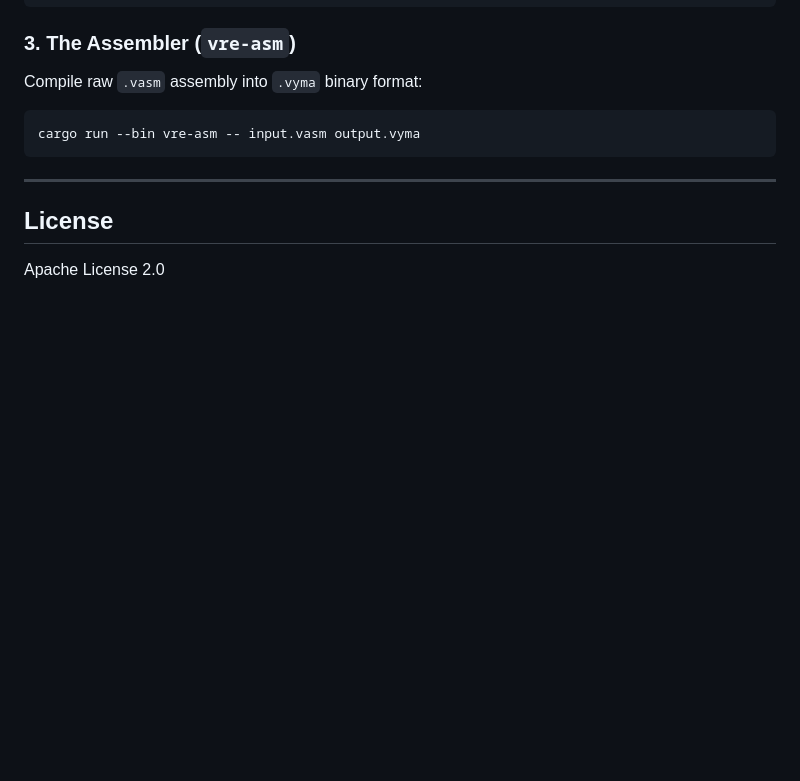
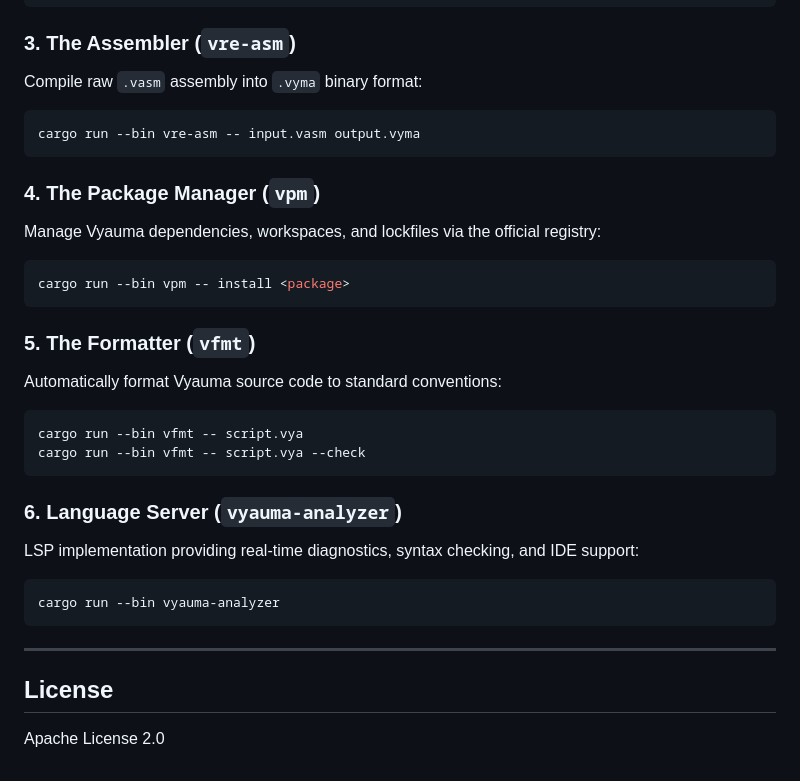
Before and after one commit to vyauma/vyauma-vre, a Markdown page: README.md, the part around the change. Rendered like a GitHub page; blank space fills up the shorter version.

Commit message:
docs: update README with new tools

````diff
--- a/README.md
+++ b/README.md
@@ -110,6 +110,25 @@ Compile raw `.vasm` assembly into `.vyma` binary format:
 cargo run --bin vre-asm -- input.vasm output.vyma
 ```
 
+### 4. The Package Manager (`vpm`)
+Manage Vyauma dependencies, workspaces, and lockfiles via the official registry:
+```bash
+cargo run --bin vpm -- install <package>
+```
+
+### 5. The Formatter (`vfmt`)
+Automatically format Vyauma source code to standard conventions:
+```bash
+cargo run --bin vfmt -- script.vya
+cargo run --bin vfmt -- script.vya --check
+```
+
+### 6. Language Server (`vyauma-analyzer`)
+LSP implementation providing real-time diagnostics, syntax checking, and IDE support:
+```bash
+cargo run --bin vyauma-analyzer
+```
+
 ---
 
 ## License
````
